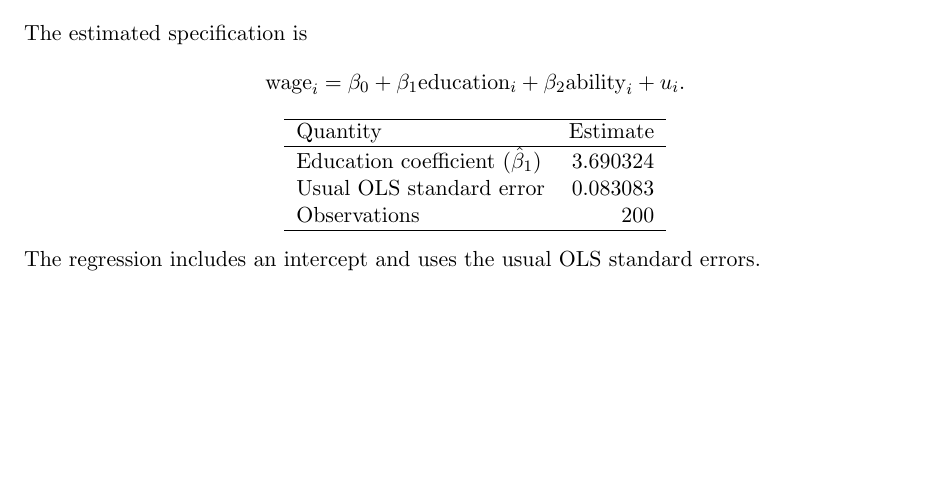
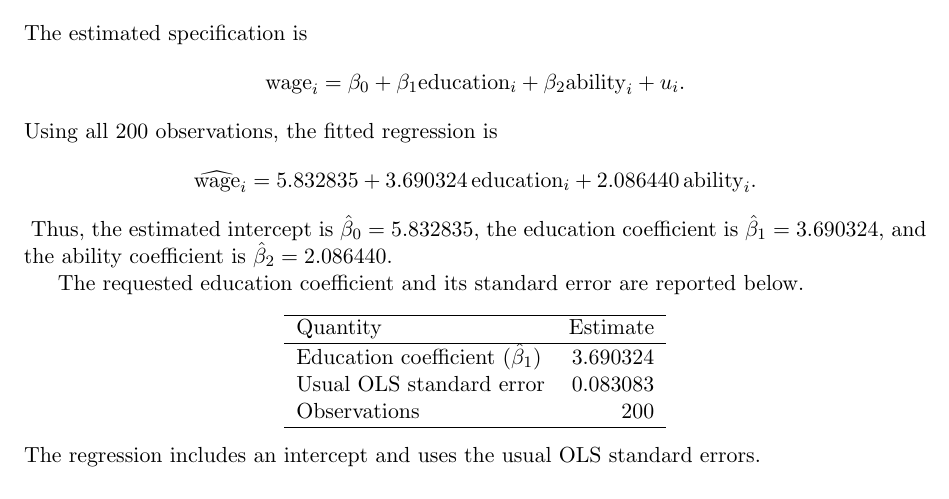
Before and after one commit to xizhui-cj/eco3121-PS2, a LaTeX document (main.tex, which reads results/q1_equation.tex, sections/q1.tex): part of the page, cut so that both start at the same text, the shorter picture padded with empty space. Compiled offline with pdfLaTeX.

Commit message:
Show full fitted regression in Question 1

```diff
--- /dev/null
+++ b/results/q1_equation.tex
@@ -0,0 +1,3 @@
+\[
+\widehat{\mathrm{wage}}_i = 5.832835 + 3.690324\,\mathrm{education}_i + 2.086440\,\mathrm{ability}_i.
+\]
--- a/sections/q1.tex
+++ b/sections/q1.tex
@@ -4,6 +4,13 @@ The estimated specification is
 \mathrm{wage}_i = \beta_0 + \beta_1\mathrm{education}_i
   + \beta_2\mathrm{ability}_i + u_i.
 \]
+Using all 200 observations, the fitted regression is
+\input{results/q1_equation}
+Thus, the estimated intercept is $\hat{\beta}_0=5.832835$, the education
+coefficient is $\hat{\beta}_1=3.690324$, and the ability coefficient is
+$\hat{\beta}_2=2.086440$.
+
+The requested education coefficient and its standard error are reported below.
 \input{results/q1_table}
 \noindent The regression includes an intercept and uses the usual OLS standard errors.
 
```
Also changed, not shown: code/q1.py (+7 -0 lines).
